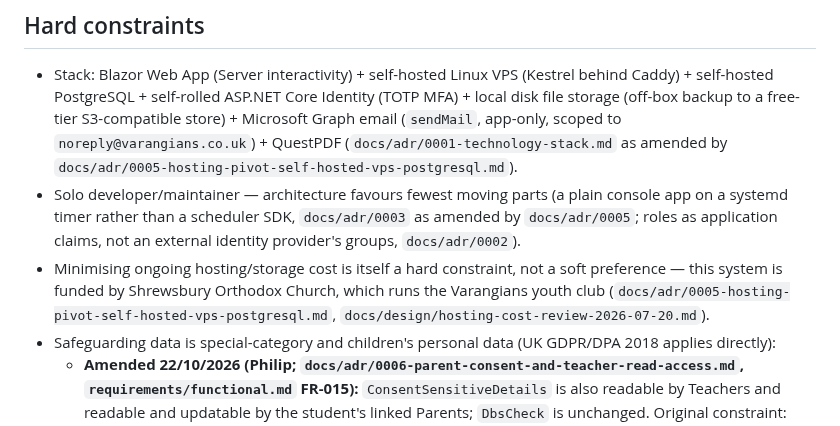
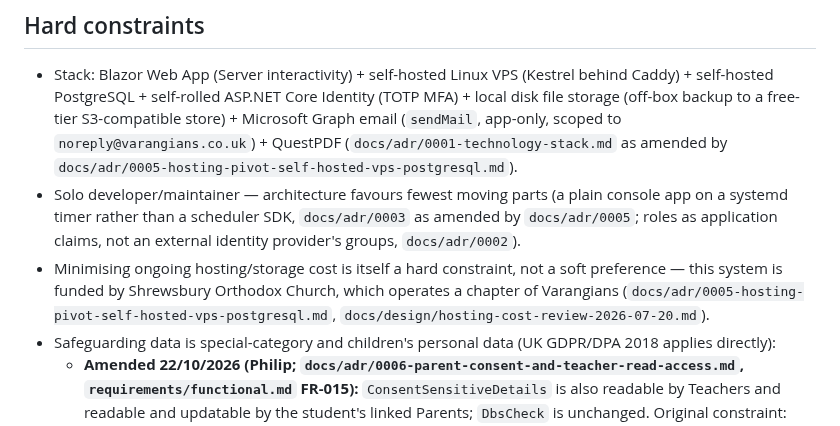
Before and after one commit to PhilipThomas6w/vlms, a Markdown page: docs/VISION.md, the part around the change. Drawn GitHub-style.

Commit message:
Correct chapter relationship in project vision

```diff
--- a/docs/VISION.md
+++ b/docs/VISION.md
@@ -6,7 +6,7 @@ VLMS is a fresh .NET rebuild of the Varangians youth programme's rank-progressio
 ## Hard constraints
 - Stack: Blazor Web App (Server interactivity) + self-hosted Linux VPS (Kestrel behind Caddy) + self-hosted PostgreSQL + self-rolled ASP.NET Core Identity (TOTP MFA) + local disk file storage (off-box backup to a free-tier S3-compatible store) + Microsoft Graph email (`sendMail`, app-only, scoped to `noreply@varangians.co.uk`) + QuestPDF (`docs/adr/0001-technology-stack.md` as amended by `docs/adr/0005-hosting-pivot-self-hosted-vps-postgresql.md`).
 - Solo developer/maintainer — architecture favours fewest moving parts (a plain console app on a systemd timer rather than a scheduler SDK, `docs/adr/0003` as amended by `docs/adr/0005`; roles as application claims, not an external identity provider's groups, `docs/adr/0002`).
-- Minimising ongoing hosting/storage cost is itself a hard constraint, not a soft preference — this system is funded by Shrewsbury Orthodox Church, which runs the Varangians youth club (`docs/adr/0005-hosting-pivot-self-hosted-vps-postgresql.md`, `docs/design/hosting-cost-review-2026-07-20.md`).
+- Minimising ongoing hosting/storage cost is itself a hard constraint, not a soft preference — this system is funded by Shrewsbury Orthodox Church, which operates a chapter of Varangians (`docs/adr/0005-hosting-pivot-self-hosted-vps-postgresql.md`, `docs/design/hosting-cost-review-2026-07-20.md`).
 - Safeguarding data is special-category and children's personal data (UK GDPR/DPA 2018 applies directly):
   - **Amended 22/10/2026 (Philip; `docs/adr/0006-parent-consent-and-teacher-read-access.md`, `requirements/functional.md` FR-015):** `ConsentSensitiveDetails` is also readable by Teachers and readable and updatable by the student's linked Parents; `DbsCheck` is unchanged. Original constraint: `DbsCheck` and `ConsentSensitiveDetails` (medical/dietary-SEN/emergency-contact) are whole-entity restricted to Admin and Safeguarding Officer only, via EF Core global query filters — **not** column-level masking, which is technically impossible with that mechanism (`docs/adr/0004-sensitive-data-access-control.md`).
   - The **Approver** role is curriculum-approval only — never conflate it with consent/safeguarding sign-off.
```
